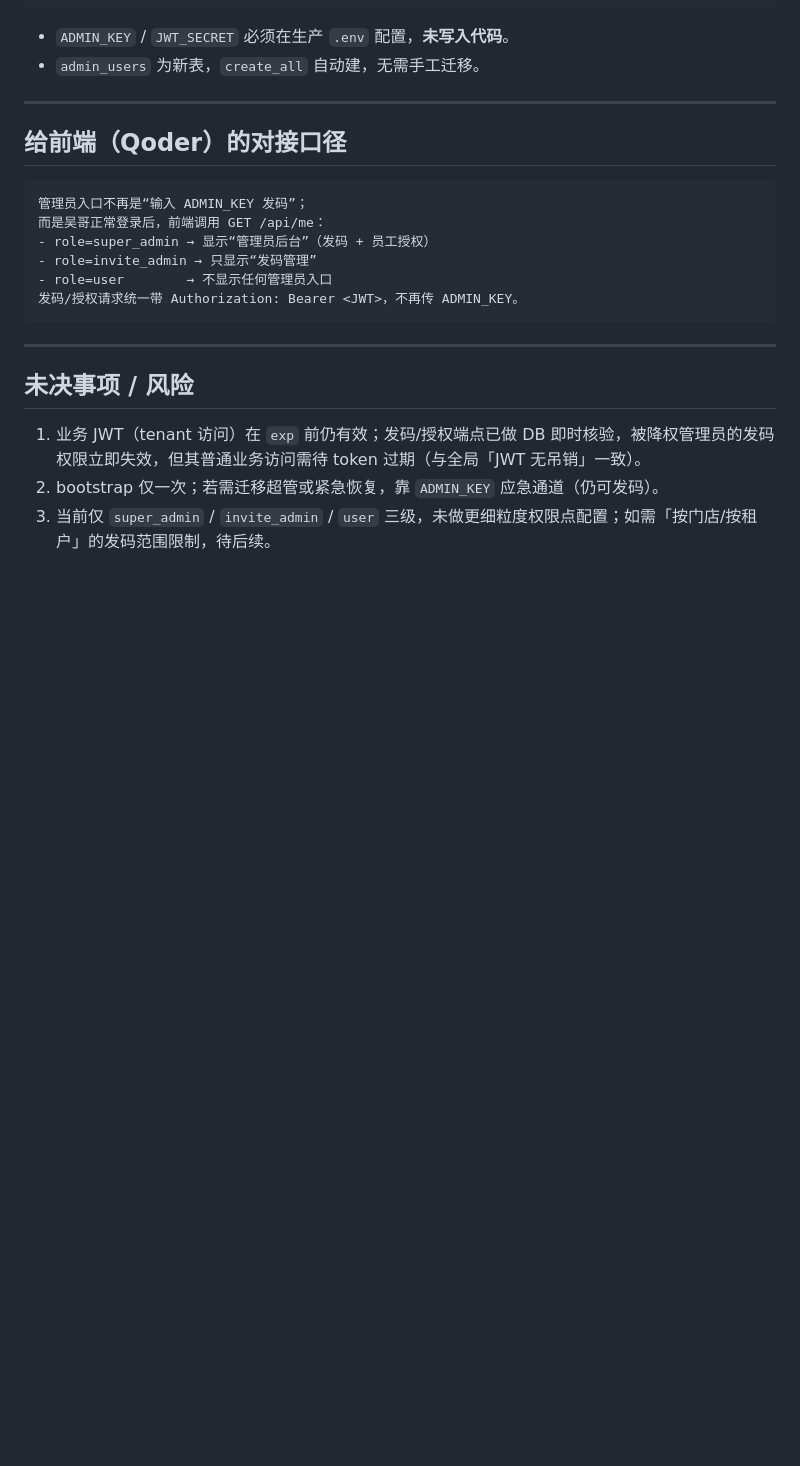
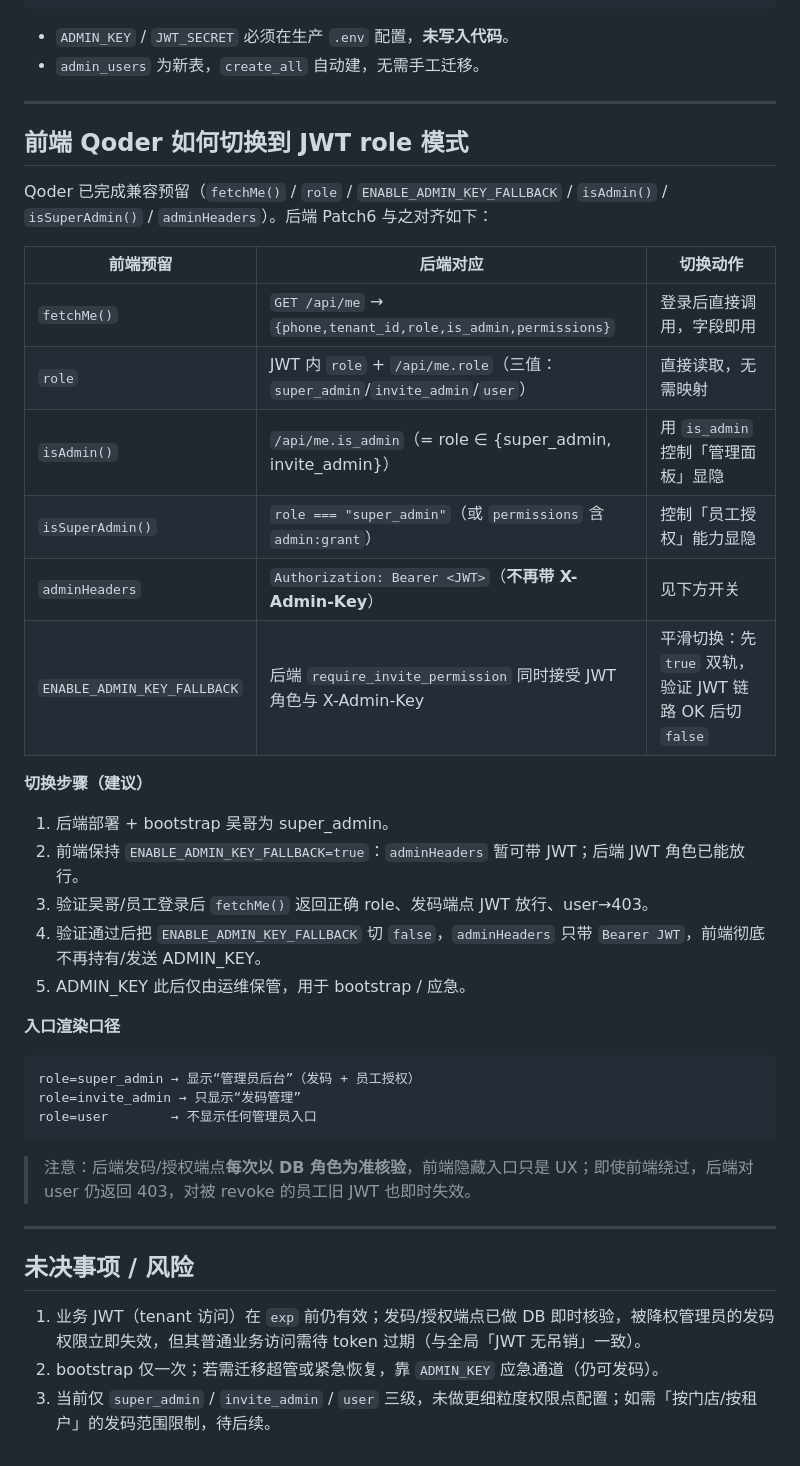
Before and after one commit to meiyewuge/-FASTAPI-BACKEND-, a Markdown page: backend/PATCH6_ADMIN_PERMISSION_REPORT.md, the part around one of its changes. Drawn GitHub-style; blank space fills up the shorter version.

Commit message:
docs: Patch6 验收报告补充 commit号/7点验收结论/me实测样本/Qoder JWT切换口径

````diff
--- a/backend/PATCH6_ADMIN_PERMISSION_REPORT.md
+++ b/backend/PATCH6_ADMIN_PERMISSION_REPORT.md
@@ -138,16 +167,34 @@ POST /api/admin/bootstrap  (X-Admin-Key + 吴哥手机号)  → 设初始超管
 
 ---
 
-## 给前端（Qoder）的对接口径
+## 前端 Qoder 如何切换到 JWT role 模式
 
+Qoder 已完成兼容预留（`fetchMe()` / `role` / `ENABLE_ADMIN_KEY_FALLBACK` / `isAdmin()` / `isSuperAdmin()` / `adminHeaders`）。后端 Patch6 与之对齐如下：
+
+| 前端预留 | 后端对应 | 切换动作 |
+|----|----|----|
+| `fetchMe()` | `GET /api/me` → `{phone,tenant_id,role,is_admin,permissions}` | 登录后直接调用，字段即用 |
+| `role` | JWT 内 `role` + `/api/me.role`（三值：`super_admin`/`invite_admin`/`user`） | 直接读取，无需映射 |
+| `isAdmin()` | `/api/me.is_admin`（= role ∈ {super_admin, invite_admin}） | 用 `is_admin` 控制「管理面板」显隐 |
+| `isSuperAdmin()` | `role === "super_admin"`（或 `permissions` 含 `admin:grant`） | 控制「员工授权」能力显隐 |
+| `adminHeaders` | `Authorization: Bearer <JWT>`（**不再带 X-Admin-Key**） | 见下方开关 |
+| `ENABLE_ADMIN_KEY_FALLBACK` | 后端 `require_invite_permission` 同时接受 JWT 角色与 X-Admin-Key | 平滑切换：先 `true` 双轨，验证 JWT 链路 OK 后切 `false` |
+
+**切换步骤（建议）**
+1. 后端部署 + bootstrap 吴哥为 super_admin。
+2. 前端保持 `ENABLE_ADMIN_KEY_FALLBACK=true`：`adminHeaders` 暂可带 JWT；后端 JWT 角色已能放行。
+3. 验证吴哥/员工登录后 `fetchMe()` 返回正确 role、发码端点 JWT 放行、user→403。
+4. 验证通过后把 `ENABLE_ADMIN_KEY_FALLBACK` 切 `false`，`adminHeaders` 只带 `Bearer JWT`，前端彻底不再持有/发送 ADMIN_KEY。
+5. ADMIN_KEY 此后仅由运维保管，用于 bootstrap / 应急。
+
+**入口渲染口径**
 ```
-管理员入口不再是“输入 ADMIN_KEY 发码”；
-而是吴哥正常登录后，前端调用 GET /api/me：
-- role=super_admin → 显示“管理员后台”（发码 + 员工授权）
-- role=invite_admin → 只显示“发码管理”
-- role=user        → 不显示任何管理员入口
-发码/授权请求统一带 Authorization: Bearer <JWT>，不再传 ADMIN_KEY。
+role=super_admin → 显示“管理员后台”（发码 + 员工授权）
+role=invite_admin → 只显示“发码管理”
+role=user        → 不显示任何管理员入口
 ```
+
+> 注意：后端发码/授权端点**每次以 DB 角色为准核验**，前端隐藏入口只是 UX；即使前端绕过，后端对 user 仍返回 403，对被 revoke 的员工旧 JWT 也即时失效。
 
 ---
 
````
Also changed, not shown: other parts of backend/PATCH6_ADMIN_PERMISSION_REPORT.md (+29 -0 lines).
